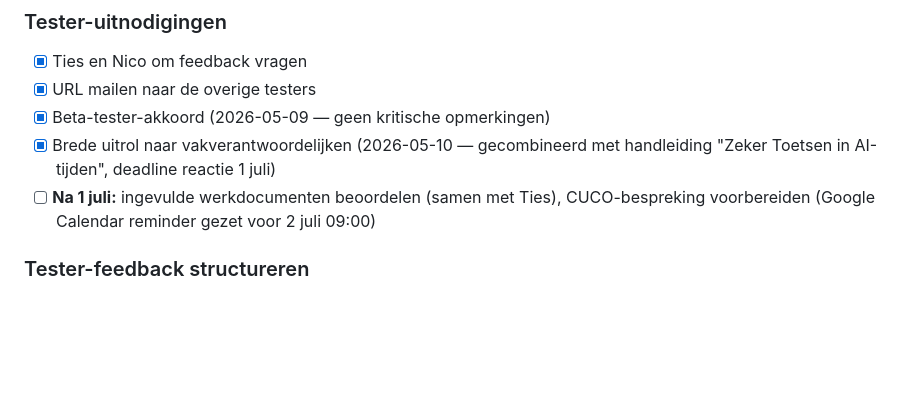
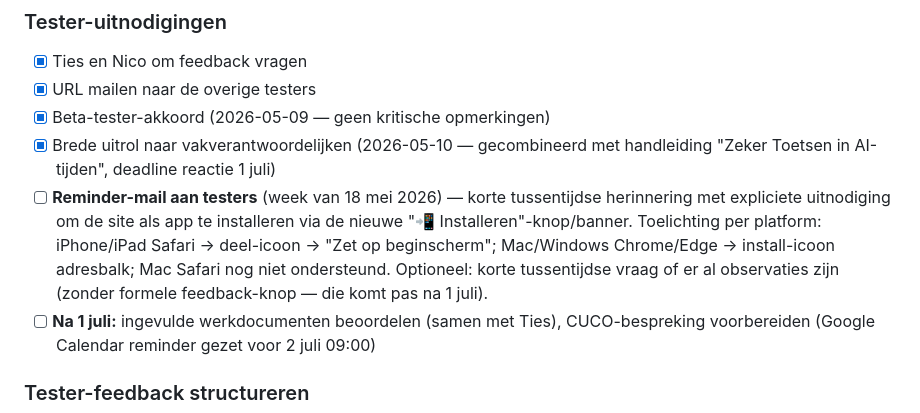
Before and after one commit to lexcoene001-cpu/AI-Nieuws, a Markdown page: docs/projectlog.md, the part around the change. GitHub-like rendering; blank space fills up the shorter version.

Commit message:
projectlog: reminder-mail aan testers (week 18-22 mei) op to-do
Met expliciete uitnodiging om site als app te installeren via de
nieuwe 📲-knop/banner; toelichting per platform.

Co-Authored-By: Claude Opus 4.7 (1M context) <noreply@anthropic.com>

```diff
--- a/docs/projectlog.md
+++ b/docs/projectlog.md
@@ -273,6 +273,7 @@ Geen — bewust voor deze schaal en projectfase. Bij groei eventueel toevoegen.
 - [x] URL mailen naar de overige testers
 - [x] Beta-tester-akkoord (2026-05-09 — geen kritische opmerkingen)
 - [x] Brede uitrol naar vakverantwoordelijken (2026-05-10 — gecombineerd met handleiding "Zeker Toetsen in AI-tijden", deadline reactie 1 juli)
+- [ ] **Reminder-mail aan testers** (week van 18 mei 2026) — korte tussentijdse herinnering met expliciete uitnodiging om de site als app te installeren via de nieuwe "📲 Installeren"-knop/banner. Toelichting per platform: iPhone/iPad Safari → deel-icoon → "Zet op beginscherm"; Mac/Windows Chrome/Edge → install-icoon adresbalk; Mac Safari nog niet ondersteund. Optioneel: korte tussentijdse vraag of er al observaties zijn (zonder formele feedback-knop — die komt pas na 1 juli).
 - [ ] **Na 1 juli:** ingevulde werkdocumenten beoordelen (samen met Ties), CUCO-bespreking voorbereiden (Google Calendar reminder gezet voor 2 juli 09:00)
 
 ### Tester-feedback structureren
```
